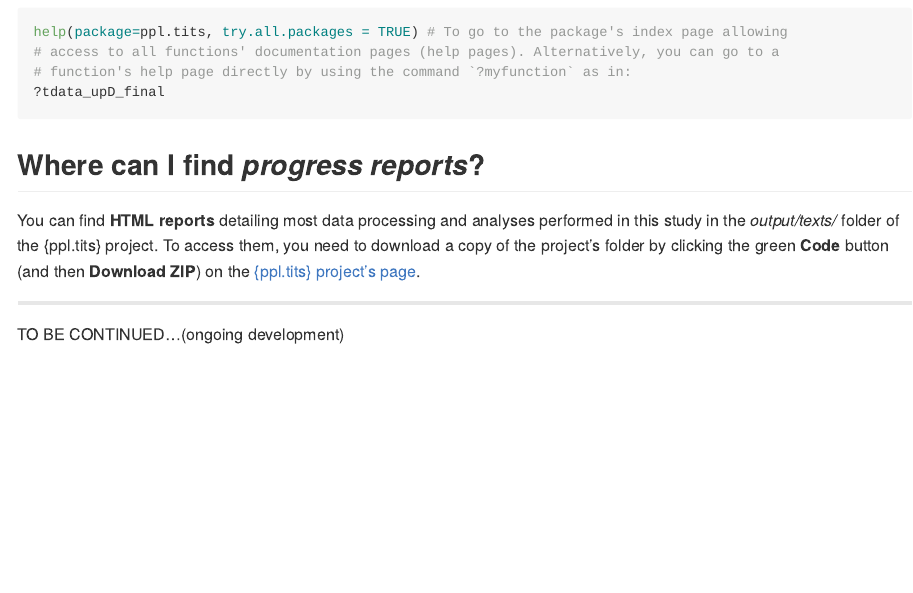
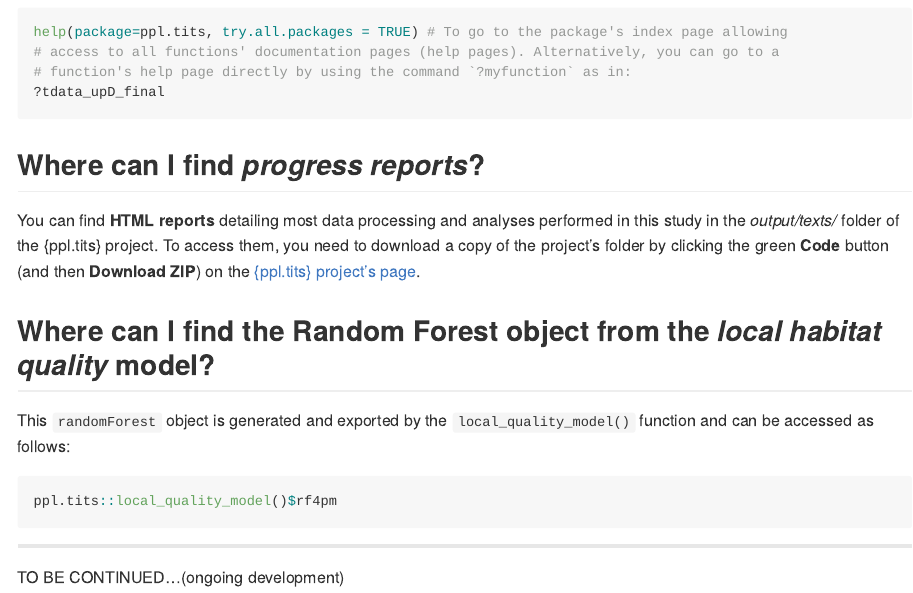
Before and after one commit to mrelnoob/ppl.tits, an R Markdown document (README.Rmd): the page in a window 1100 px wide, from 710 px down. The pictures show the output file README.md that the author committed with the source, drawn offline in the style of GitHub.

Commit message:
:pencil: Edited README

````diff
--- a/README.Rmd
+++ b/README.Rmd
@@ -63,5 +63,15 @@ You can find **HTML reports** detailing most data processing and analyses perfor
 
 
 
+## Where can I find the Random Forest object from the *local habitat quality* model?
+
+This `randomForest` object is generated and exported by the `local_quality_model()` function and can be accessed as follows:
+
+```{r rf export}
+ppl.tits::local_quality_model()$rf4pm
+```
+
+
+
 ******
 TO BE CONTINUED...(ongoing development)
````
Also changed, not shown: README.md.
